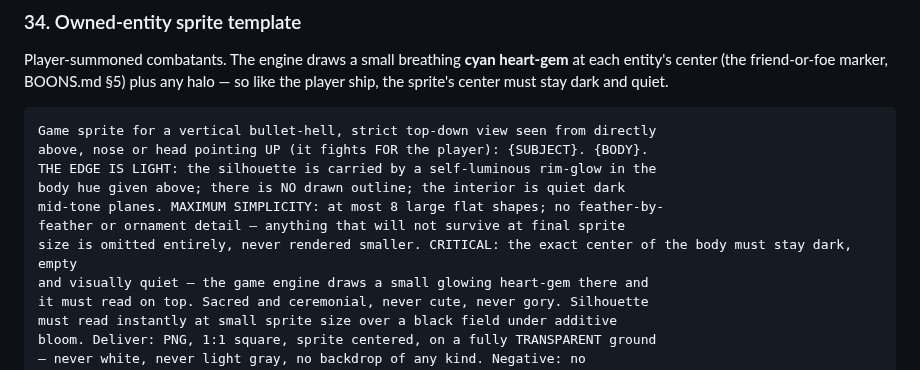
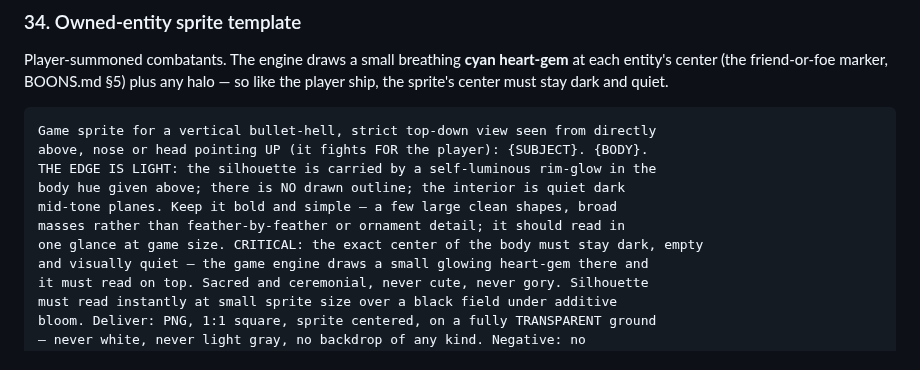
Before and after one commit to kangofthecastle/goldwake, a Markdown page: art/PROMPTS.md, the part around one of its changes. Rendered like a GitHub page.

```diff
--- a/art/PROMPTS.md
+++ b/art/PROMPTS.md
@@ -913,9 +911,9 @@ Game sprite for a vertical bullet-hell, strict top-down view seen from directly
 above, nose or head pointing UP (it fights FOR the player): {SUBJECT}. {BODY}.
 THE EDGE IS LIGHT: the silhouette is carried by a self-luminous rim-glow in the
 body hue given above; there is NO drawn outline; the interior is quiet dark
-mid-tone planes. MAXIMUM SIMPLICITY: at most 8 large flat shapes; no feather-by-
-feather or ornament detail — anything that will not survive at final sprite
-size is omitted entirely, never rendered smaller. CRITICAL: the exact center of the body must stay dark, empty
+mid-tone planes. Keep it bold and simple — a few large clean shapes, broad
+masses rather than feather-by-feather or ornament detail; it should read in
+one glance at game size. CRITICAL: the exact center of the body must stay dark, empty
 and visually quiet — the game engine draws a small glowing heart-gem there and
 it must read on top. Sacred and ceremonial, never cute, never gory. Silhouette
 must read instantly at small sprite size over a black field under additive
```
Also changed, not shown: other parts of art/PROMPTS.md (+14 -16 lines).
